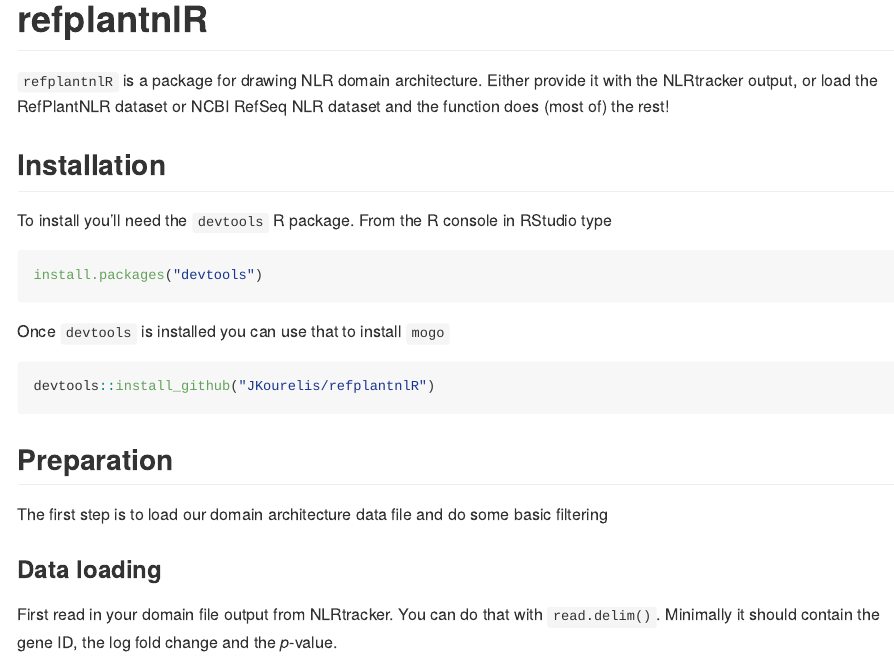
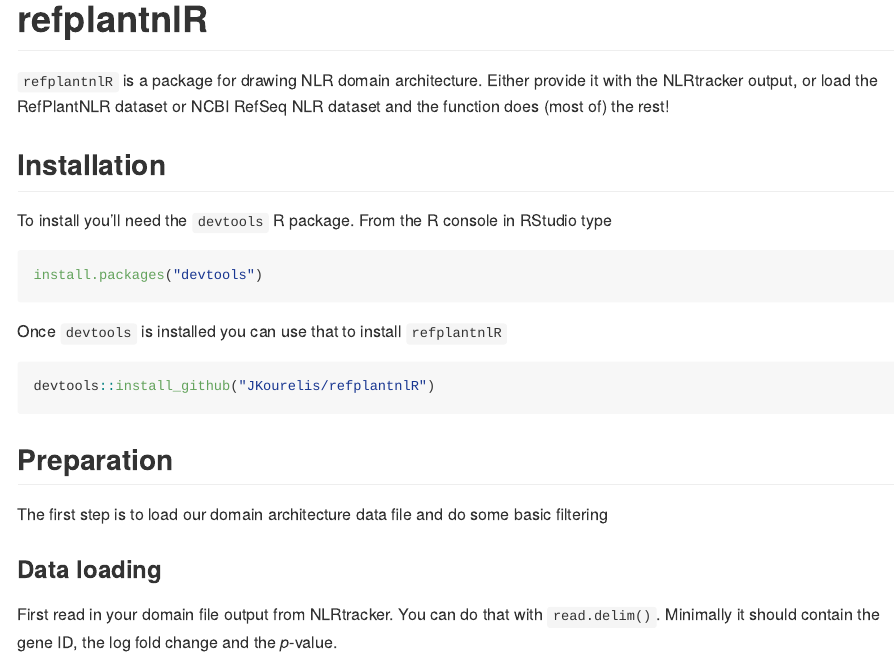
Before and after one commit to JKourelis/refplantnlR, an R Markdown document (README.Rmd): the page in a window 1100 px wide, from 170 px down. The pictures show the output file README.md that the author committed with the source, drawn offline in the style of GitHub.

Commit message:
First commit

````diff
--- a/README.Rmd
+++ b/README.Rmd
@@ -29,7 +29,7 @@
 install.packages("devtools")
 ```
 
-Once `devtools` is installed you can use that to install `mogo`
+Once `devtools` is installed you can use that to install `refplantnlR`
 
 ```{r,eval=FALSE}
 devtools::install_github("JKourelis/refplantnlR")
````
Also changed, not shown: README.md.
